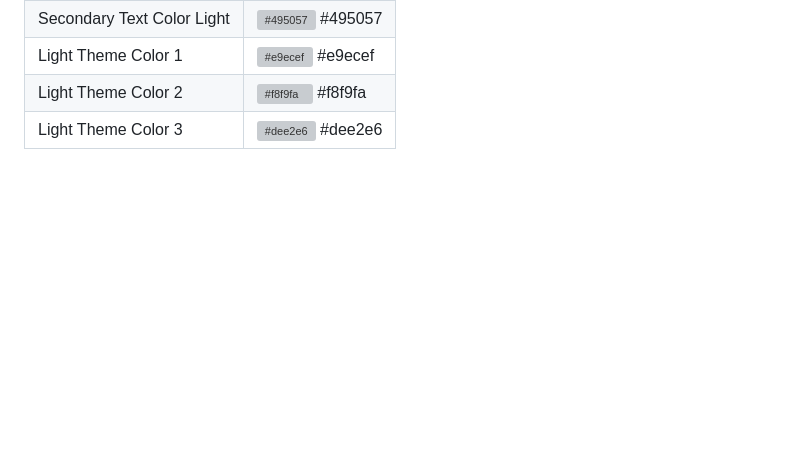
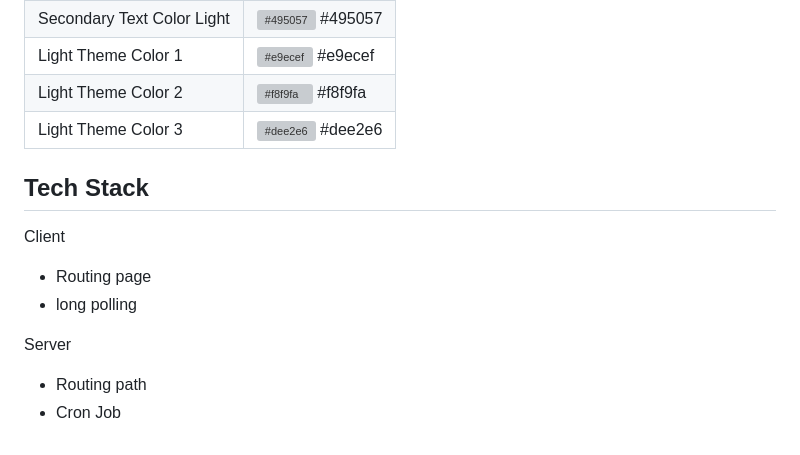
Before and after one commit to salim-mrw/Attacker, a Markdown page: web-page/README.md, the part around the change. Rendered like a GitHub page; blank space fills up the shorter version; grey boxes are pictures that could not be loaded.

```diff
--- a/web-page/README.md
+++ b/web-page/README.md
@@ -78,3 +78,16 @@ This mode provides the ability to customize the user experience to the surroundi
 | Light Theme Color 1 | ![#e9ecef](https://via.placeholder.com/10/e9ecef?text=+) #e9ecef |
 | Light Theme Color 2 | ![#f8f9fa](https://via.placeholder.com/10/f8f9fa?text=+) #f8f9fa |
 | Light Theme Color 3 | ![#dee2e6](https://via.placeholder.com/10/dee2e6?text=+) #dee2e6 |
+
+
+## Tech Stack
+
+Client
+
+- Routing page
+- long polling
+
+Server
+
+- Routing path
+- Cron Job
```
